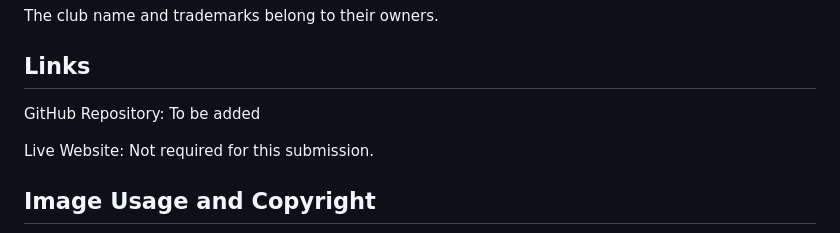
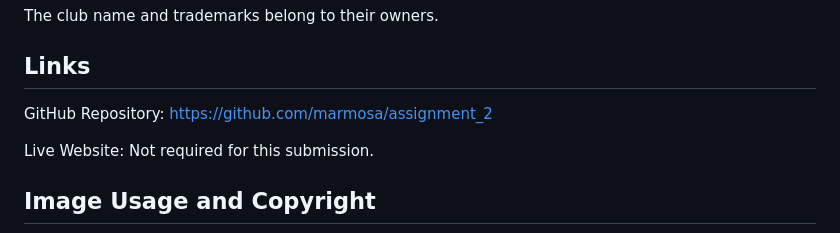
Before and after one commit to marmosa/assignment_2, a Markdown page: readme.md, the part around the change. GitHub-like rendering.

Commit message:
Update README with GitHub repository link

```diff
--- a/readme.md
+++ b/readme.md
@@ -40,7 +40,7 @@ The club name and trademarks belong to their owners.
 
 ## Links
 
-GitHub Repository: To be added
+GitHub Repository: https://github.com/marmosa/assignment_2
 
 Live Website: Not required for this submission.
 
```
